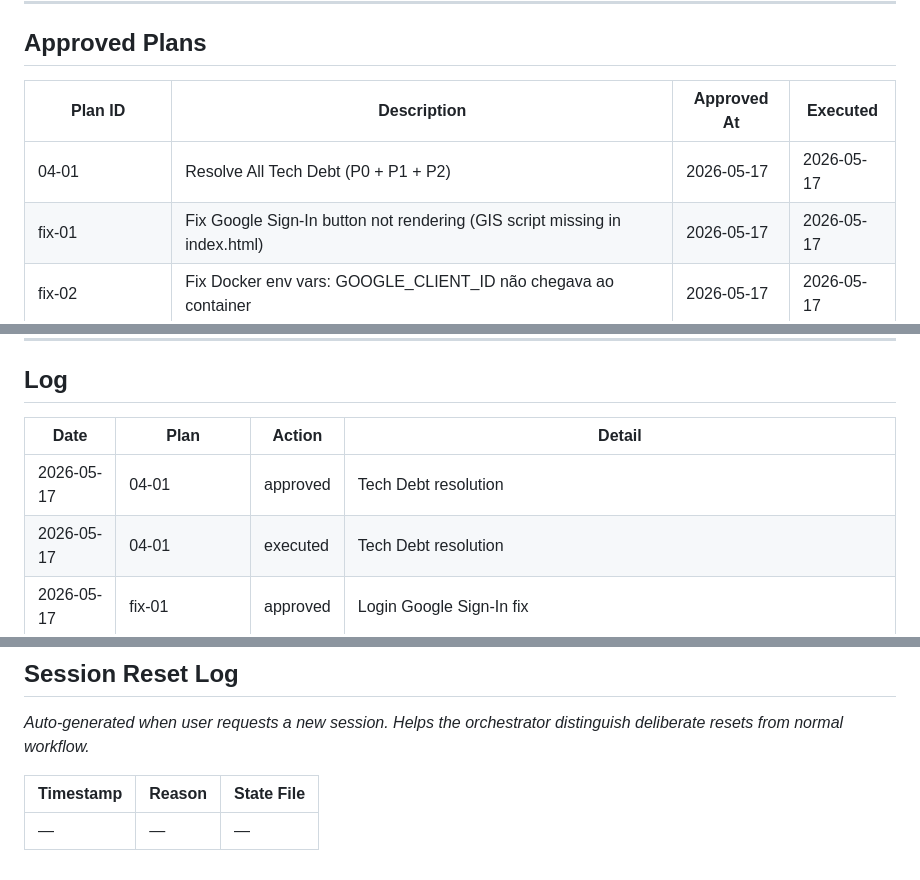
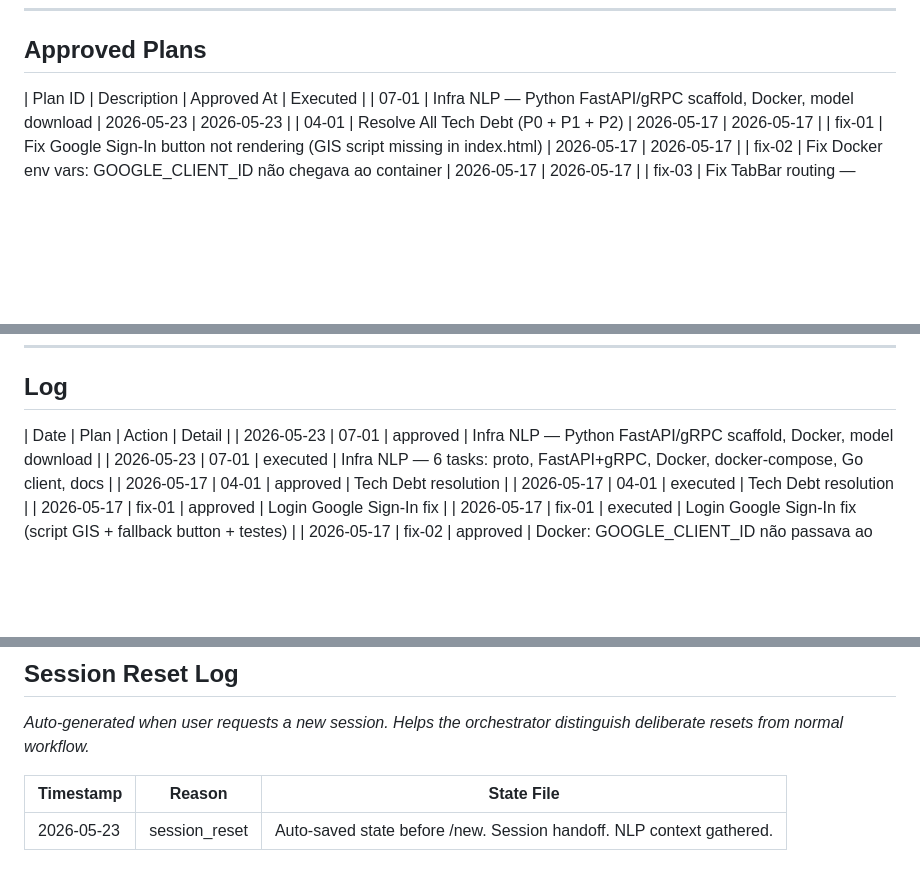
Before and after one commit to ERAjeje/kanso, a Markdown page: .planning/APPROVALS.md, 3 parts joined by grey strips. GitHub-like rendering; blank space fills up the shorter version.

Commit message:
docs(07-01): mark executed in APPROVALS.md, commit phase artifacts

```diff
--- a/.planning/APPROVALS.md
+++ b/.planning/APPROVALS.md
@@ -13,7 +13,7 @@ Controlled by `gsd-orchestrator`. Tracks the approval lifecycle for all plans.
 ## Approved Plans
 
 | Plan ID | Description | Approved At | Executed |
-|---------|-------------|-------------|----------|
+| 07-01 | Infra NLP — Python FastAPI/gRPC scaffold, Docker, model download | 2026-05-23 | 2026-05-23 |
 | 04-01 | Resolve All Tech Debt (P0 + P1 + P2) | 2026-05-17 | 2026-05-17 |
 | fix-01 | Fix Google Sign-In button not rendering (GIS script missing in index.html) | 2026-05-17 | 2026-05-17 |
 | fix-02 | Fix Docker env vars: GOOGLE_CLIENT_ID não chegava ao container | 2026-05-17 | 2026-05-17 |
@@ -37,7 +37,8 @@ Controlled by `gsd-orchestrator`. Tracks the approval lifecycle for all plans.
 ## Log
 
 | Date | Plan | Action | Detail |
-|------|------|--------|--------|
+| 2026-05-23 | 07-01 | approved | Infra NLP — Python FastAPI/gRPC scaffold, Docker, model download |
+| 2026-05-23 | 07-01 | executed | Infra NLP — 6 tasks: proto, FastAPI+gRPC, Docker, docker-compose, Go client, docs |
 | 2026-05-17 | 04-01 | approved | Tech Debt resolution |
 | 2026-05-17 | 04-01 | executed | Tech Debt resolution |
 | 2026-05-17 | fix-01 | approved | Login Google Sign-In fix |
@@ -65,4 +66,4 @@ Controlled by `gsd-orchestrator`. Tracks the approval lifecycle for all plans.
 
 | Timestamp | Reason | State File |
 |-----------|--------|------------|
-| — | — | — |
+| 2026-05-23 | session_reset | Auto-saved state before /new. Session handoff. NLP context gathered. |
```
Also changed, not shown: 2 other files.
